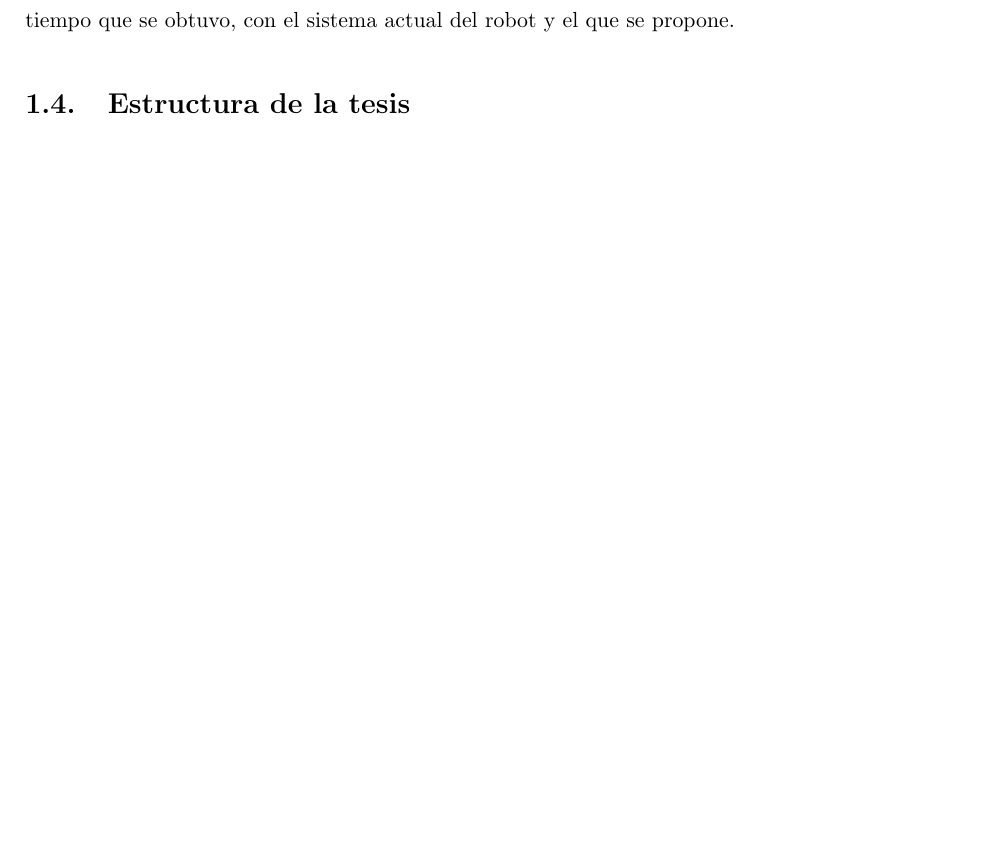
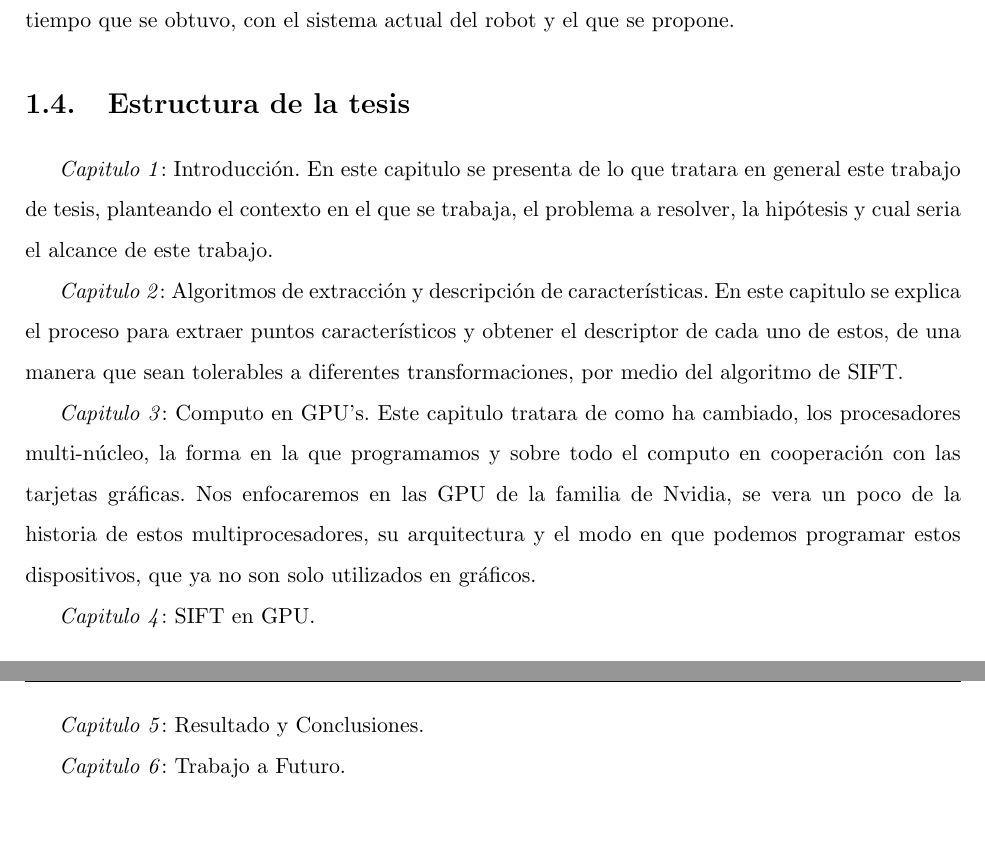
Before and after one commit to haime/TeisJaime, a LaTeX thesis (LAP.tex, which reads chapters/Introduccion.tex): part of page 8 of 35 before the commit and two parts of pages 8 and 9 of 35 after it, the two joined at a grey line, cut so that both start at the same text, the shorter picture padded with empty space. Compiled offline with pdfLaTeX.

Commit message:
introduccion ++

```diff
--- a/chapters/Introduccion.tex
+++ b/chapters/Introduccion.tex
@@ -27,3 +27,18 @@ Respecto al alcance, se considerara valida la hipótesis, si se pueden obtener l
 
 
 \section{Estructura de la tesis}
+
+\textit{Capitulo 1}: Introducción. En este capitulo se presenta de lo que tratara en general este trabajo de tesis, planteando el contexto en el que se trabaja, el problema a resolver, la hipótesis y cual seria el alcance de este trabajo.
+
+\textit{Capitulo 2}: Algoritmos de extracción y descripción de características. En este capitulo se explica el proceso para extraer puntos característicos y obtener el descriptor de cada uno de estos, de una manera que sean tolerables a diferentes transformaciones, por medio del algoritmo de SIFT.
+
+
+\textit{Capitulo 3}: Computo en GPU's.  Este capitulo tratara de como ha cambiado, los procesadores multi-núcleo, la forma en la que programamos y sobre todo el computo en cooperación con las tarjetas gráficas. Nos enfocaremos en las GPU de la familia de Nvidia, se vera un poco de la historia de estos multiprocesadores, su arquitectura y el modo en que podemos programar estos dispositivos, que ya no son solo utilizados en gráficos.
+
+
+
+\textit{Capitulo 4}: SIFT en GPU.
+
+\textit{Capitulo 5}: Resultado y Conclusiones.
+
+\textit{Capitulo 6}: Trabajo a Futuro.
```
Also changed, not shown: chapters/ComputoGPUs.tex (+0 -8 lines), LAP.pdf.
